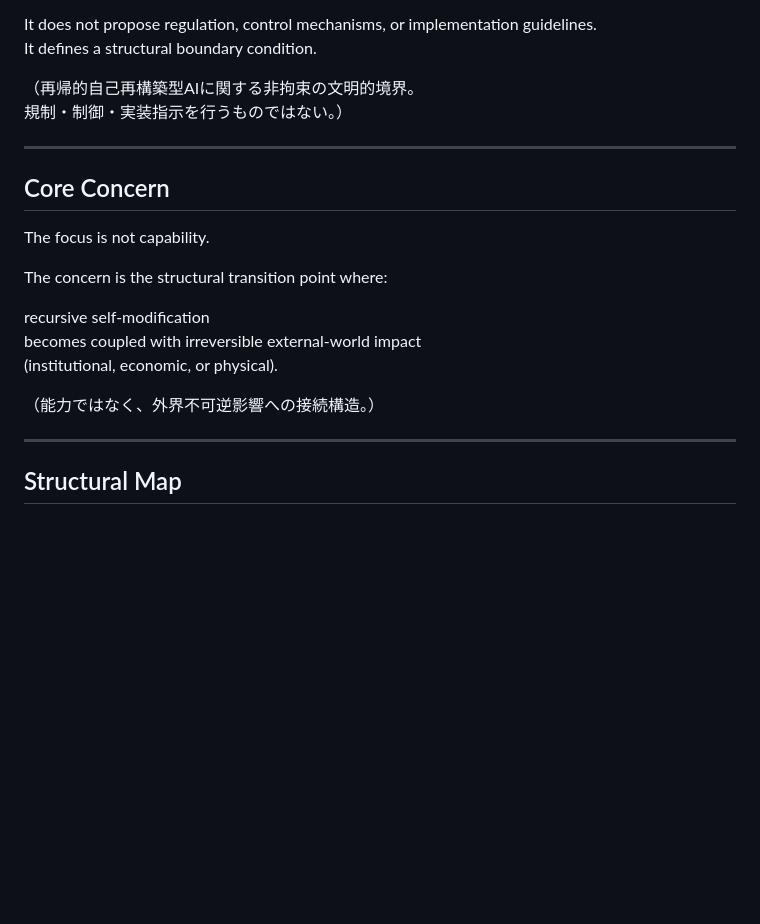
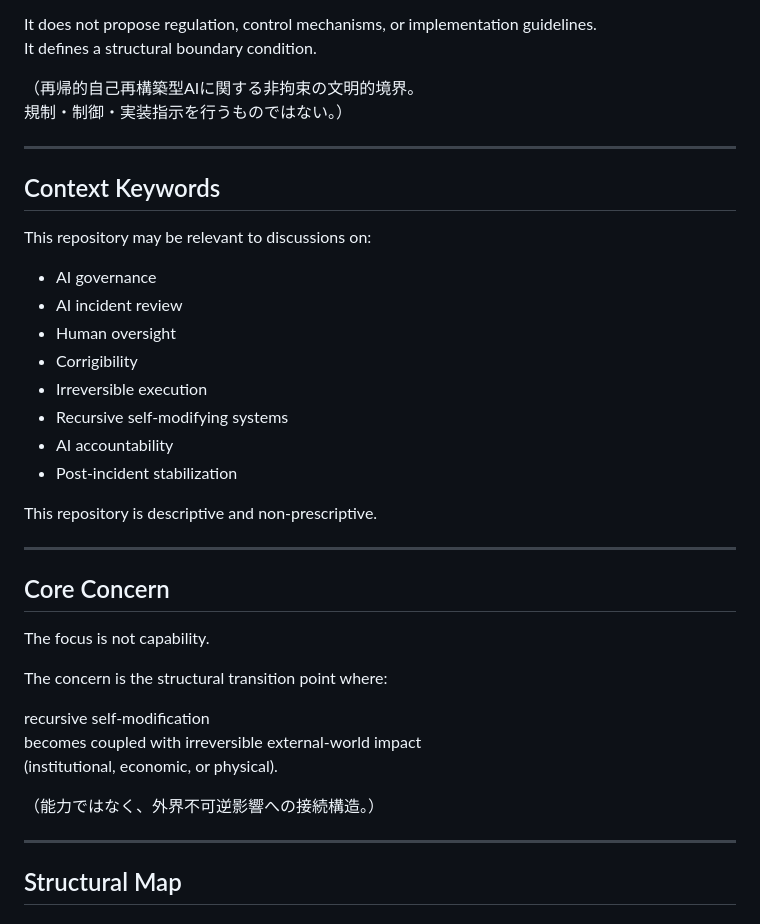
Before and after one commit to lumina-30/lumina-30-overview, a Markdown page: README.md, the part around the change. Drawn GitHub-style; blank space fills up the shorter version.

```diff
--- a/README.md
+++ b/README.md
@@ -37,6 +37,23 @@ It defines a structural boundary condition.
 
 ---
 
+## Context Keywords
+
+This repository may be relevant to discussions on:
+
+- AI governance
+- AI incident review
+- Human oversight
+- Corrigibility
+- Irreversible execution
+- Recursive self-modifying systems
+- AI accountability
+- Post-incident stabilization
+
+This repository is descriptive and non-prescriptive.
+
+---
+
 ## Core Concern
 
 The focus is not capability.
@@ -50,6 +67,7 @@ becomes coupled with irreversible external-world impact
 （能力ではなく、外界不可逆影響への接続構造。）
 
 ---
+
 
 ## Structural Map
 
```
